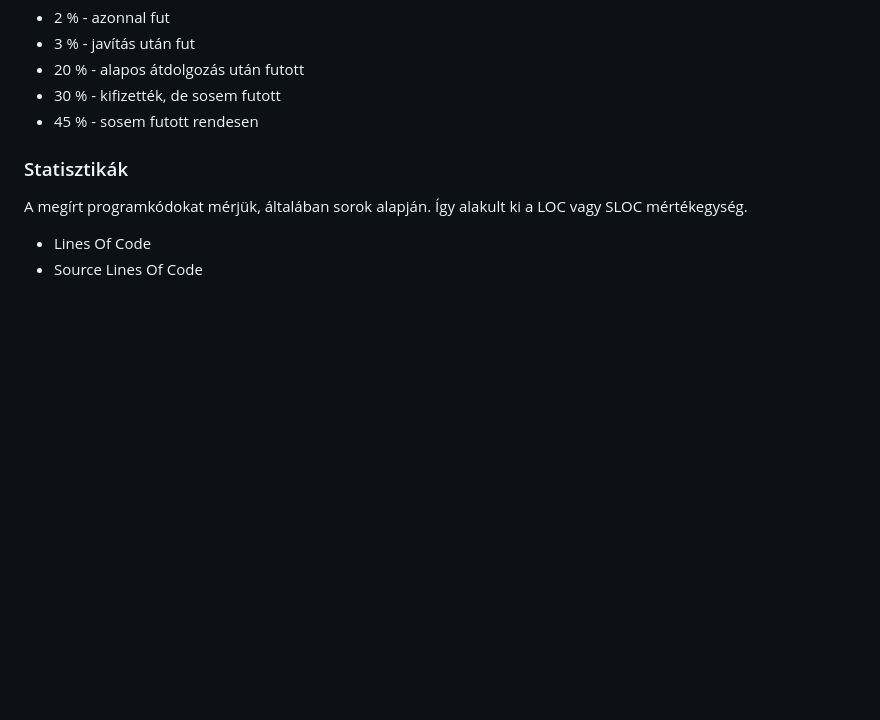
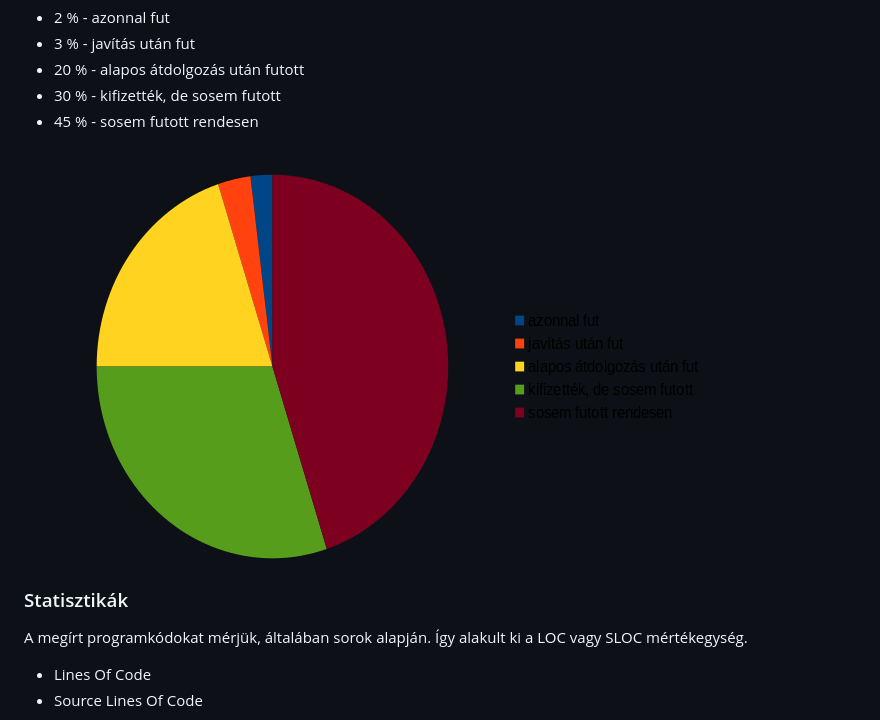
Before and after one commit to oktat/tan, a Markdown page: teszteles/01_Teszteles_alapok.md, the part around the change. Rendered like a GitHub page; pictures changed too: teszteles/images/szoftverek_sorsa.png (added); blank space fills up the shorter version.

Commit message:
teszteles: 01 kiegészítve

```diff
--- a/teszteles/01_Teszteles_alapok.md
+++ b/teszteles/01_Teszteles_alapok.md
@@ -92,6 +92,8 @@ A szoftverek sorsa:
 * 20 % - alapos átdolgozás után futott
 * 30 % - kifizették, de sosem futott
 * 45 % - sosem futott rendesen
+
+![Szoftverek sorsa](images/szoftverek_sorsa.png)
 
 ### Statisztikák
 
```
Also changed, not shown: 1 other file.
